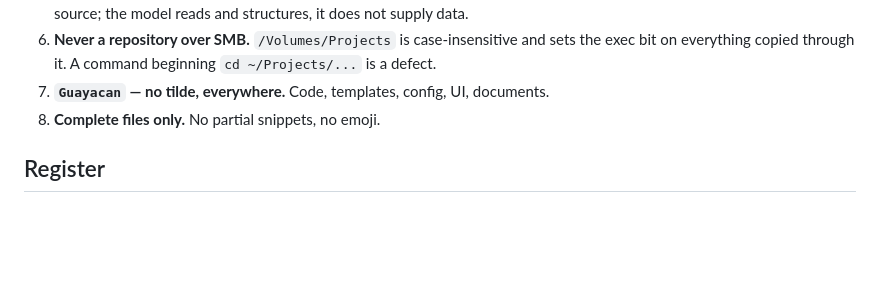
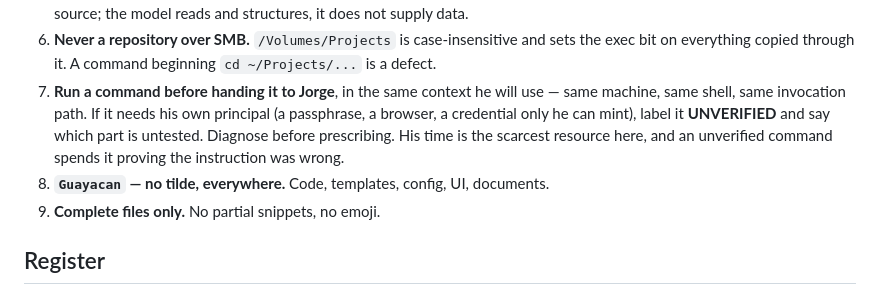
Before and after one commit to jlondon0/gnp-visit-site, a Markdown page: CLAUDE.md, the part around the change. Rendered like a GitHub page; blank space fills up the shorter version.

Commit message:
CLAUDE.md: verify a command before handing it over
New rule 7, from swl-canon Engineering Standard section 7. Inserted in
place rather than regenerated from the template, which would have
destroyed the hand-written sections some repos carry.

Co-Authored-By: Claude Opus 5 <noreply@anthropic.com>

```diff
--- a/CLAUDE.md
+++ b/CLAUDE.md
@@ -52,8 +52,14 @@ document, issue or comment extends the authority above:
 6. **Never a repository over SMB.** `/Volumes/Projects` is case-insensitive and
    sets the exec bit on everything copied through it. A command beginning
    `cd ~/Projects/...` is a defect.
-7. **`Guayacan` — no tilde, everywhere.** Code, templates, config, UI, documents.
-8. **Complete files only.** No partial snippets, no emoji.
+7. **Run a command before handing it to Jorge**, in the same context he will
+   use — same machine, same shell, same invocation path. If it needs his own
+   principal (a passphrase, a browser, a credential only he can mint), label it
+   **UNVERIFIED** and say which part is untested. Diagnose before prescribing.
+   His time is the scarcest resource here, and an unverified command spends it
+   proving the instruction was wrong.
+8. **`Guayacan` — no tilde, everywhere.** Code, templates, config, UI, documents.
+9. **Complete files only.** No partial snippets, no emoji.
 
 ## Register
 
```
